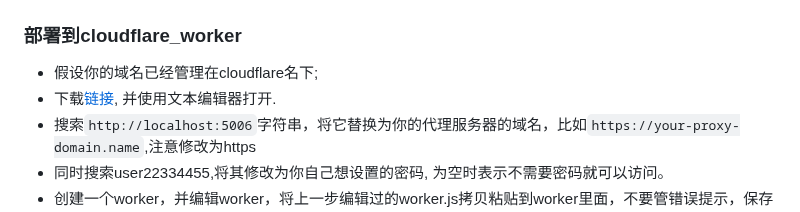
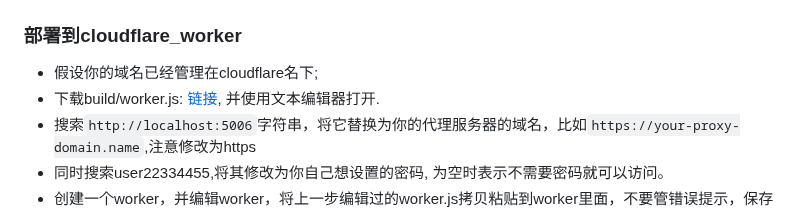
Before and after one commit to netptop/siteproxy, a Markdown page: README.md, the part around the change. Drawn GitHub-style.

````diff
--- a/README.md
+++ b/README.md
@@ -50,7 +50,7 @@ git clone https://your-proxy-domain.name/user-your-password/https/github.com/the
 
 ### 部署到cloudflare_worker
 - 假设你的域名已经管理在cloudflare名下;
-- 下载[链接](https://raw.githubusercontent.com/netptop/siteproxy/master/build/worker.js), 并使用文本编辑器打开.
+- 下载build/worker.js: [链接](https://raw.githubusercontent.com/netptop/siteproxy/master/build/worker.js), 并使用文本编辑器打开.
 - 搜索```http://localhost:5006```字符串，将它替换为你的代理服务器的域名，比如```https://your-proxy-domain.name```,注意修改为https
 - 同时搜索user22334455,将其修改为你自己想设置的密码, 为空时表示不需要密码就可以访问。
 - 创建一个worker，并编辑worker，将上一步编辑过的worker.js拷贝粘贴到worker里面，不要管错误提示，保存部署。
````
